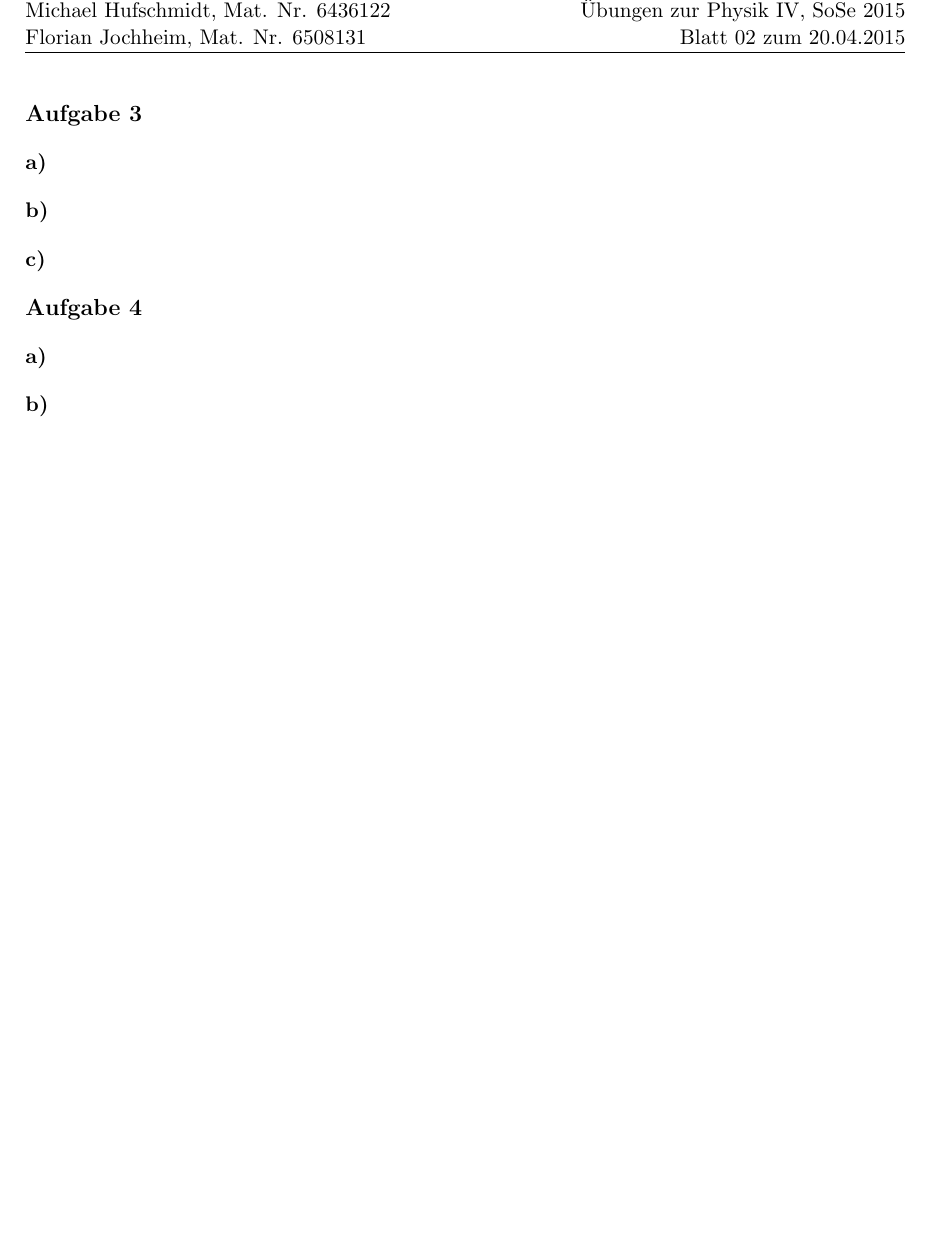
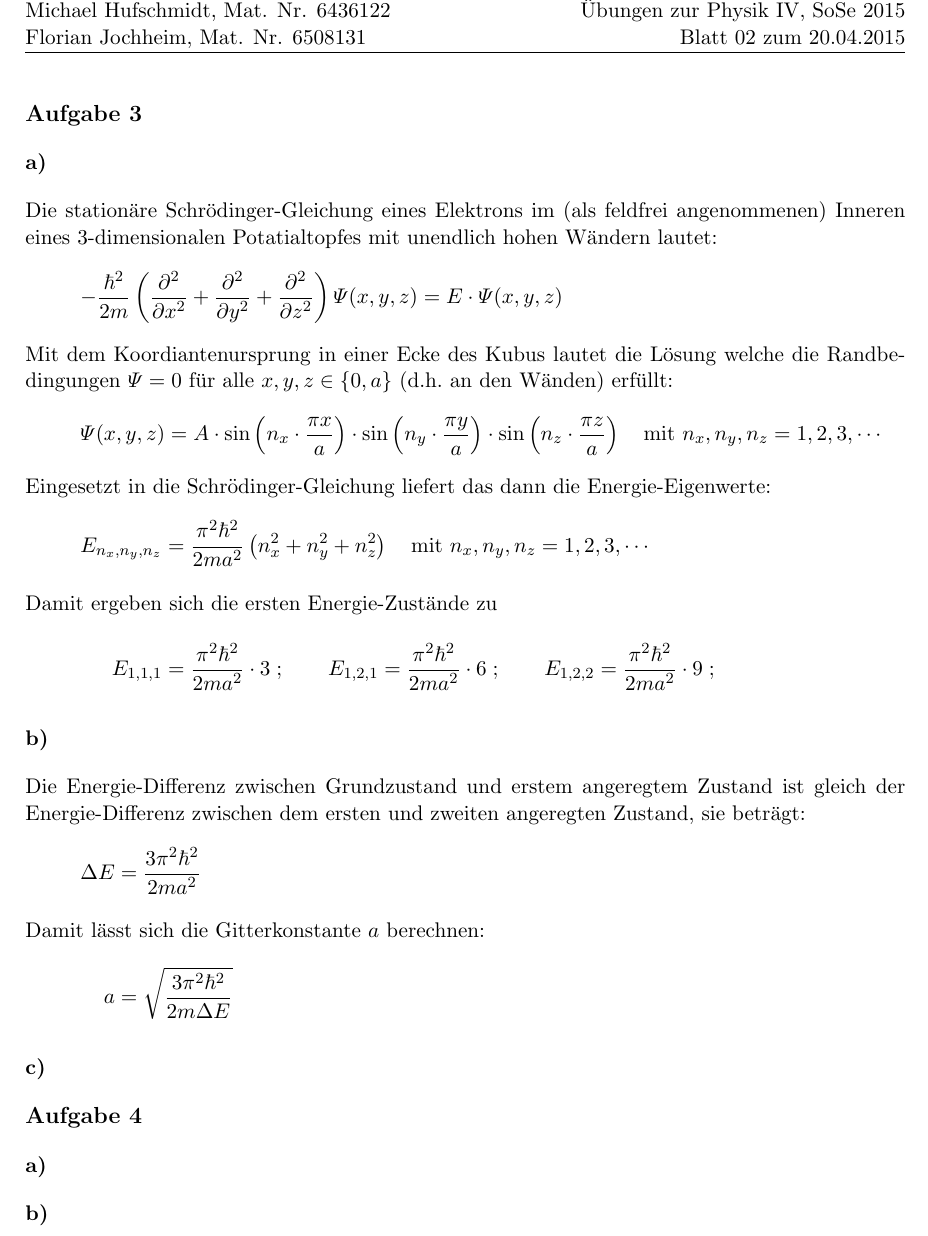
Before and after one commit to MiHuf/Physik4, a LaTeX document (blatt02_lsg.tex): part of the page, cut so that both start at the same text, the shorter picture padded with empty space. Compiled offline with pdfLaTeX.

Commit message:
Aufgabe 3 a) und b)

```diff
--- a/blatt02_lsg.tex
+++ b/blatt02_lsg.tex
@@ -26,9 +26,42 @@
 \begin{document}
 \subsection*{Aufgabe 3}
 
-\subsubsection*{a)}
+\subsubsection*{a)} Die stationäre Schrödinger-Gleichung eines Elektrons im
+(als feldfrei angenommenen) Inneren eines 3-dimensionalen Potatialtopfes mit
+unendlich hohen Wändern lautet:
+\begin{align*}
+-\frac{\hbar ^2}{2 m}  \left( \frac{\partial^2}{\partial x^2} + \frac{\partial ^2}{\partial y^2}
+ + \frac{\partial^2}{\partial z^2} \right) \varPsi(x, y, z) = E \cdot \varPsi(x, y, z)
+\end{align*}
+Mit dem Koordiantenursprung in einer Ecke des Kubus lautet die Lösung welche die
+Randbedingungen $\varPsi = 0$ für alle $x, y, z \in \{0, a\}$
+(d.h. an den Wänden) erfüllt:
+\begin{align*}
+  \varPsi(x, y, z) = A \cdot \sin\left(n_x \cdot \frac{\pi x}{a}\right)
+  \cdot \sin\left(n_y \cdot \frac{\pi y}{a}\right)
+  \cdot \sin\left(n_z \cdot \frac{\pi z}{a}\right)
+  \quad \text{mit } n_x, n_y, n_z = 1, 2, 3, \cdots
+\end{align*}
+Eingesetzt in die Schrödinger-Gleichung liefert das dann die Energie-Eigenwerte:
+\begin{align*}
+  E_{n_x, n_y, n_z} &= \frac{\pi^2 \hbar^2}{2 m a^2}\left(n_x^2 + n_y^2 + n_z^2 \right)
+    \quad \text{mit } n_x, n_y, n_z = 1, 2, 3, \cdots \\
+\intertext{Damit ergeben sich die ersten Energie-Zustände zu }
+  E_{1, 1, 1} &= \frac{\pi^2 \hbar^2}{2 m a^2} \cdot 3\; ; \qquad
+  E_{1, 2, 1} = \frac{\pi^2 \hbar^2}{2 m a^2} \cdot 6\; ; \qquad
+  E_{1, 2, 2} = \frac{\pi^2 \hbar^2}{2 m a^2} \cdot 9\; ; \qquad
+\end{align*}
 
 \subsubsection*{b)}
+Die Energie-Differenz zwischen Grundzustand und erstem angeregtem Zustand ist gleich
+der Energie-Differenz zwischen dem ersten und zweiten angeregten Zustand, sie beträgt:
+\begin{align*}
+  \Delta E &= \frac{3 \pi^2 \hbar^2}{2 m a^2}
+\intertext{Damit lässt sich die Gitterkonstante $a$ berechnen:}
+a &= \sqrt{ \frac{3 \pi^2 \hbar^2}{2 m \Delta E}}
+\end{align*}
+
+
 
 \subsubsection*{c)}
 
```
